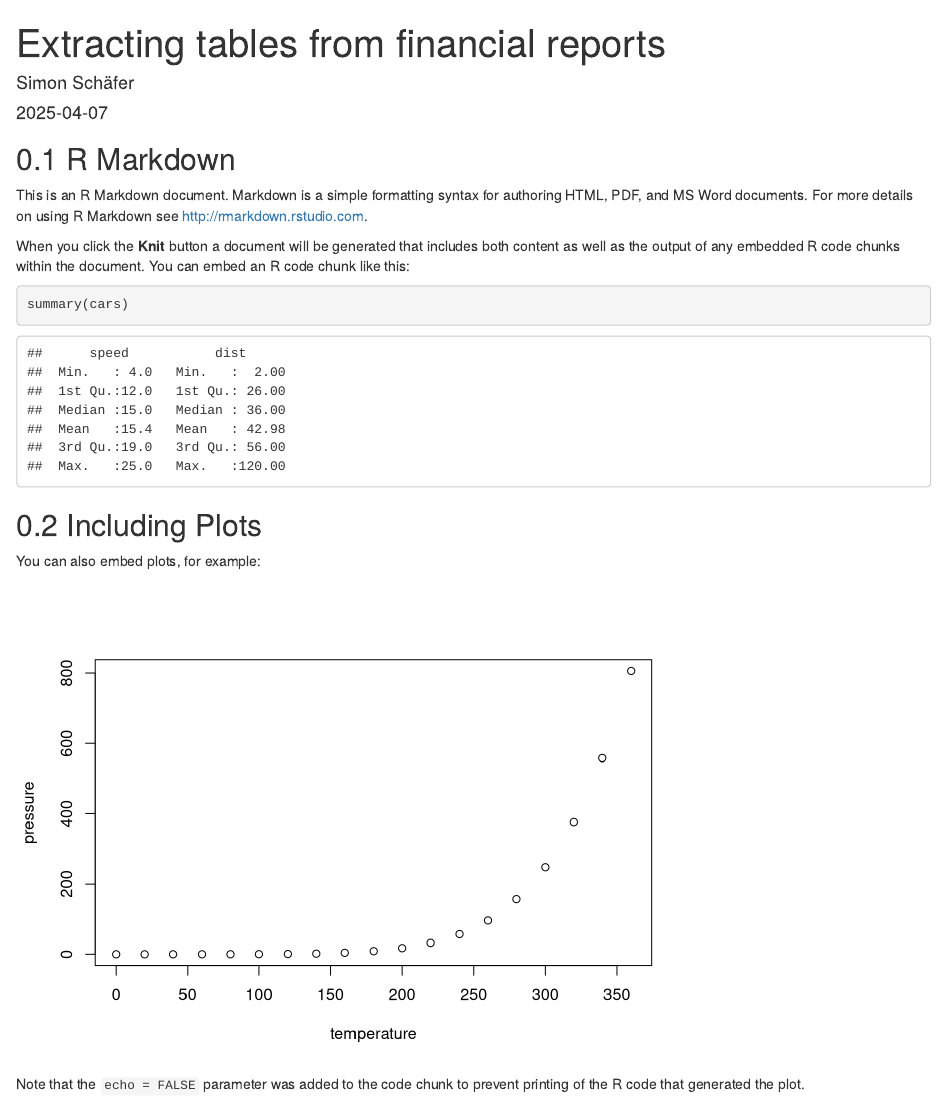
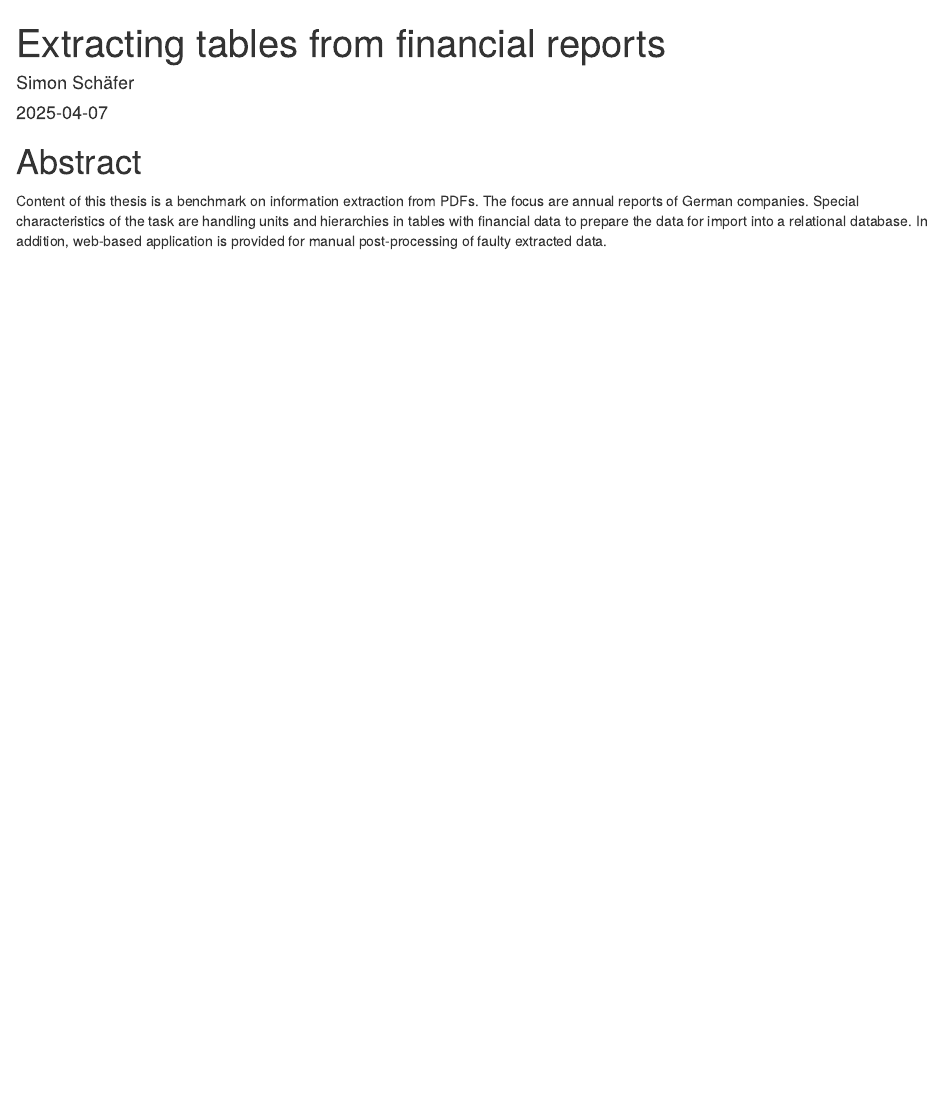
Before and after one commit to Famondir/Thesis, an R Markdown document (R/index.Rmd): the page in a window 1100 px wide, from its top. Rendered offline with R 4.5, knitr and Pandoc, with nearby package versions; drawn as R Markdown's standard HTML page in place of the format the file asks for.

Commit message:
Created thesis bookdown structure.

````diff
--- a/R/index.Rmd
+++ b/R/index.Rmd
@@ -2,8 +2,11 @@
 title: "Extracting tables from financial reports"
 author: "Simon Schäfer"
 date: "`r Sys.Date()`"
+site: "bookdown::bookdown_site"
 output:
   bookdown::gitbook: default
+  bookdown::pdf_book:
+    keep_tex: yes
 documentclass: book
 ---
 
@@ -11,22 +14,6 @@ documentclass: book
 knitr::opts_chunk$set(echo = TRUE)
 ```
 
-## R Markdown
+# Abstract {-}
 
-This is an R Markdown document. Markdown is a simple formatting syntax for authoring HTML, PDF, and MS Word documents. For more details on using R Markdown see <http://rmarkdown.rstudio.com>.
-
-When you click the **Knit** button a document will be generated that includes both content as well as the output of any embedded R code chunks within the document. You can embed an R code chunk like this:
-
-```{r cars}
-summary(cars)
-```
-
-## Including Plots
-
-You can also embed plots, for example:
-
-```{r pressure, echo=FALSE}
-plot(pressure)
-```
-
-Note that the `echo = FALSE` parameter was added to the code chunk to prevent printing of the R code that generated the plot.
+Content of this thesis is a benchmark on information extraction from PDFs. The focus are annual reports of German companies. Special characteristics of the task are handling units and hierarchies in tables with financial data to prepare the data for import into a relational database. In addition, web-based application is provided for manual post-processing of faulty extracted data.
````
Also changed, not shown: R/02_Introduction.Rmd (added, +3 -0 lines), R/03_Literature_review.Rmd (added, +1 -0 lines), R/04_Methods.Rmd (added, +1 -0 lines), R/05_Results.Rmd (added, +1 -0 lines), R/06_Discussion.Rmd (added, +1 -0 lines), R/07_Conclusion.Rmd (added, +1 -0 lines), R/08_Reference_list.Rmd (added, +1 -0 lines), R/09_Appendix.Rmd (added, +1 -0 lines), 3 other files.
